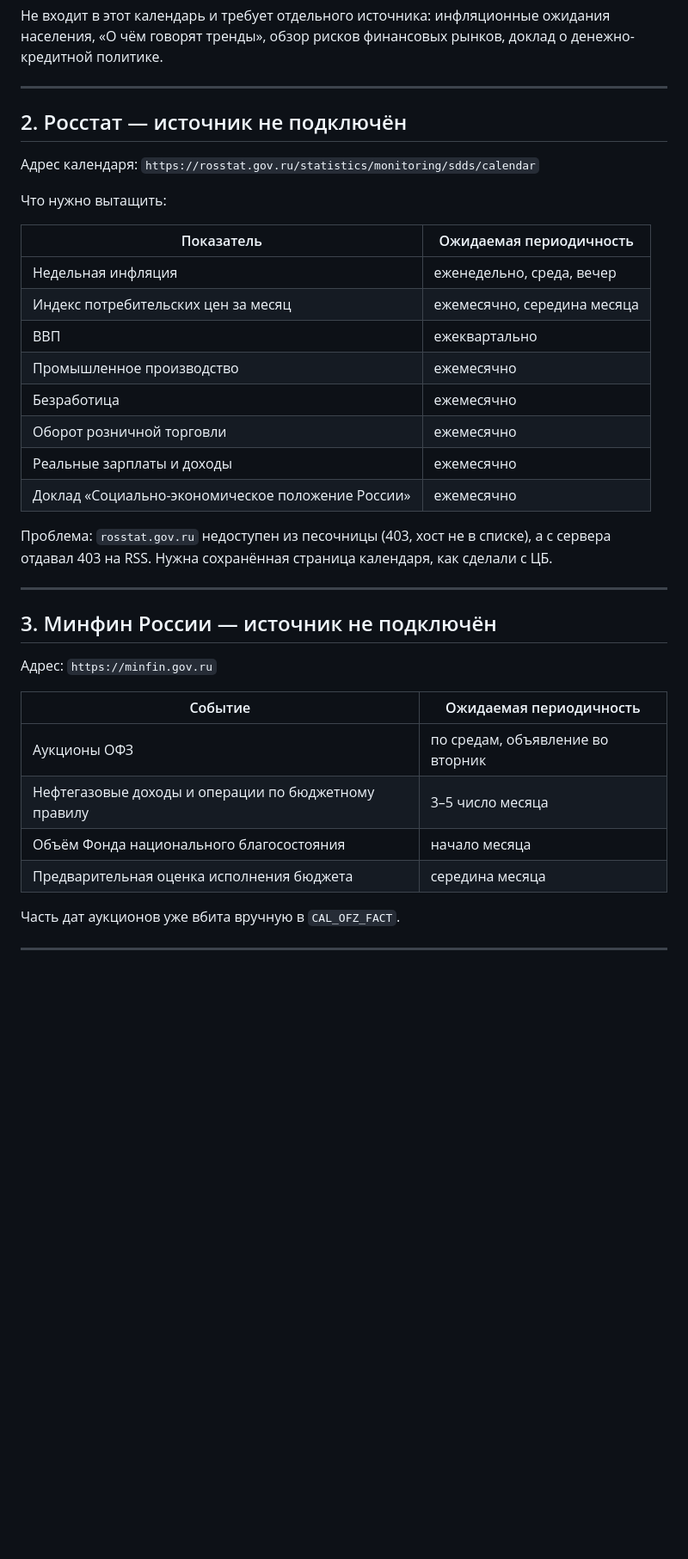
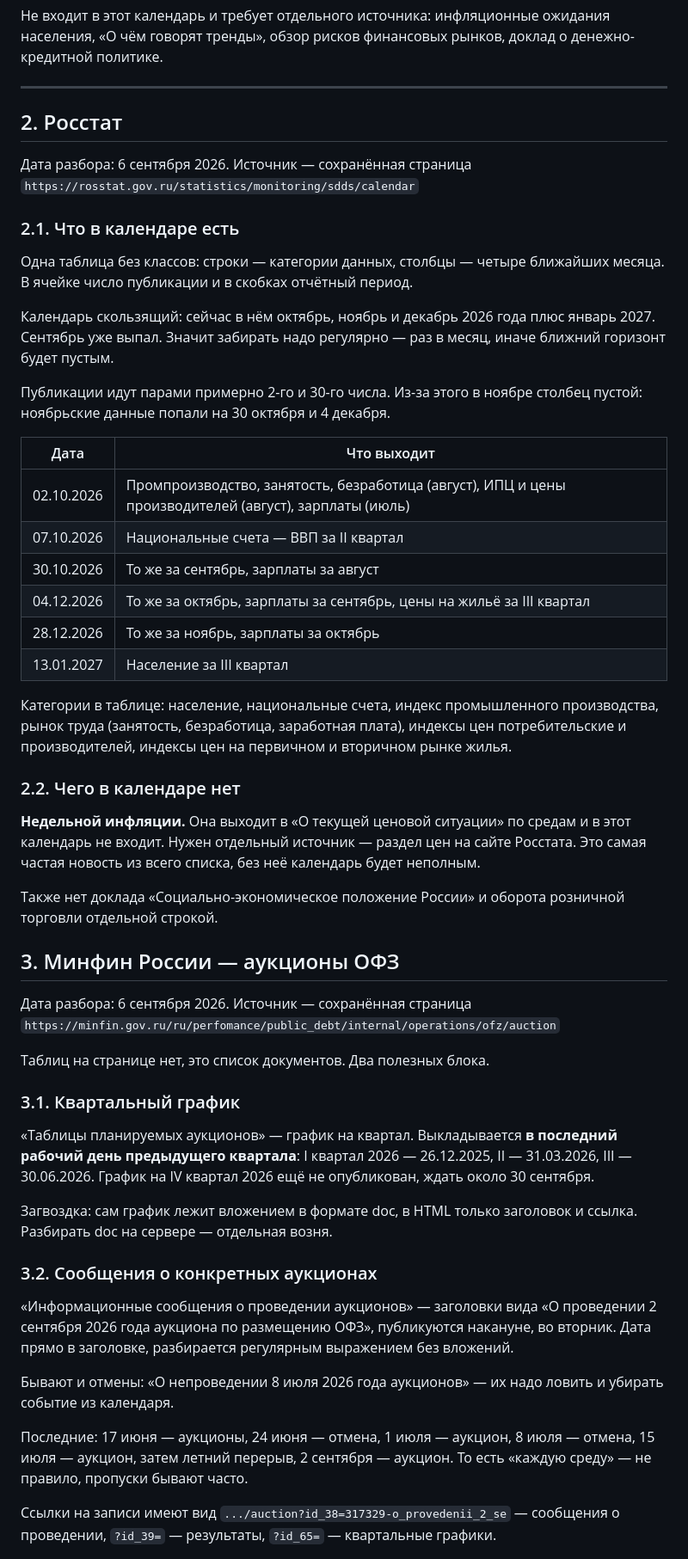
Before and after one commit to poolpad888/mkt-terminal, a Markdown page: docs/calendar-ru.md, the part around one of its changes. Shown at 86% size. Drawn GitHub-style; blank space fills up the shorter version.

Commit message:
Календарь: разобраны Росстат и Минфин

```diff
--- a/docs/calendar-ru.md
+++ b/docs/calendar-ru.md
@@ -93,40 +93,80 @@
 
 ---
 
-## 2. Росстат — источник не подключён
+## 2. Росстат
 
-Адрес календаря: `https://rosstat.gov.ru/statistics/monitoring/sdds/calendar`
+Дата разбора: 6 сентября 2026. Источник — сохранённая страница
+`https://rosstat.gov.ru/statistics/monitoring/sdds/calendar`
 
-Что нужно вытащить:
+### 2.1. Что в календаре есть
 
-| Показатель | Ожидаемая периодичность |
+Одна таблица без классов: строки — категории данных, столбцы — четыре
+ближайших месяца. В ячейке число публикации и в скобках отчётный период.
+
+Календарь скользящий: сейчас в нём октябрь, ноябрь и декабрь 2026 года
+плюс январь 2027. Сентябрь уже выпал. Значит забирать надо регулярно —
+раз в месяц, иначе ближний горизонт будет пустым.
+
+Публикации идут парами примерно 2-го и 30-го числа. Из-за этого в ноябре
+столбец пустой: ноябрьские данные попали на 30 октября и 4 декабря.
+
+| Дата | Что выходит |
 |---|---|
-| Недельная инфляция | еженедельно, среда, вечер |
-| Индекс потребительских цен за месяц | ежемесячно, середина месяца |
-| ВВП | ежеквартально |
-| Промышленное производство | ежемесячно |
-| Безработица | ежемесячно |
-| Оборот розничной торговли | ежемесячно |
-| Реальные зарплаты и доходы | ежемесячно |
-| Доклад «Социально-экономическое положение России» | ежемесячно |
+| 02.10.2026 | Промпроизводство, занятость, безработица (август), ИПЦ и цены производителей (август), зарплаты (июль) |
+| 07.10.2026 | Национальные счета — ВВП за II квартал |
+| 30.10.2026 | То же за сентябрь, зарплаты за август |
+| 04.12.2026 | То же за октябрь, зарплаты за сентябрь, цены на жильё за III квартал |
+| 28.12.2026 | То же за ноябрь, зарплаты за октябрь |
+| 13.01.2027 | Население за III квартал |
 
-Проблема: `rosstat.gov.ru` недоступен из песочницы (403, хост не в списке),
-а с сервера отдавал 403 на RSS. Нужна сохранённая страница календаря,
-как сделали с ЦБ.
+Категории в таблице: население, национальные счета, индекс промышленного
+производства, рынок труда (занятость, безработица, заработная плата),
+индексы цен потребительские и производителей, индексы цен на первичном
+и вторичном рынке жилья.
 
----
+### 2.2. Чего в календаре нет
 
-## 3. Минфин России — источник не подключён
+**Недельной инфляции.** Она выходит в «О текущей ценовой ситуации»
+по средам и в этот календарь не входит. Нужен отдельный источник —
+раздел цен на сайте Росстата. Это самая частая новость из всего списка,
+без неё календарь будет неполным.
 
-Адрес: `https://minfin.gov.ru`
+Также нет доклада «Социально-экономическое положение России»
+и оборота розничной торговли отдельной строкой.
 
-| Событие | Ожидаемая периодичность |
-|---|---|
-| Аукционы ОФЗ | по средам, объявление во вторник |
-| Нефтегазовые доходы и операции по бюджетному правилу | 3–5 число месяца |
-| Объём Фонда национального благосостояния | начало месяца |
-| Предварительная оценка исполнения бюджета | середина месяца |
+## 3. Минфин России — аукционы ОФЗ
 
-Часть дат аукционов уже вбита вручную в `CAL_OFZ_FACT`.
+Дата разбора: 6 сентября 2026. Источник — сохранённая страница
+`https://minfin.gov.ru/ru/perfomance/public_debt/internal/operations/ofz/auction`
 
----
+Таблиц на странице нет, это список документов. Два полезных блока.
+
+### 3.1. Квартальный график
+
+«Таблицы планируемых аукционов» — график на квартал.
+Выкладывается **в последний рабочий день предыдущего квартала**:
+I квартал 2026 — 26.12.2025, II — 31.03.2026, III — 30.06.2026.
+График на IV квартал 2026 ещё не опубликован, ждать около 30 сентября.
+
+Загвоздка: сам график лежит вложением в формате doc, в HTML только
+заголовок и ссылка. Разбирать doc на сервере — отдельная возня.
+
+### 3.2. Сообщения о конкретных аукционах
+
+«Информационные сообщения о проведении аукционов» — заголовки вида
+«О проведении 2 сентября 2026 года аукциона по размещению ОФЗ»,
+публикуются накануне, во вторник. Дата прямо в заголовке, разбирается
+регулярным выражением без вложений.
+
+Бывают и отмены: «О непроведении 8 июля 2026 года аукционов» —
+их надо ловить и убирать событие из календаря.
+
+Последние: 17 июня — аукционы, 24 июня — отмена, 1 июля — аукцион,
+8 июля — отмена, 15 июля — аукцион, затем летний перерыв,
+2 сентября — аукцион. То есть «каждую среду» — не правило,
+пропуски бывают часто.
+
+Ссылки на записи имеют вид
+`.../auction?id_38=317329-o_provedenii_2_se` — сообщения о проведении,
+`?id_39=` — результаты, `?id_65=` — квартальные графики.
+
```
Also changed, not shown: other parts of docs/calendar-ru.md (+16 -5 lines).
